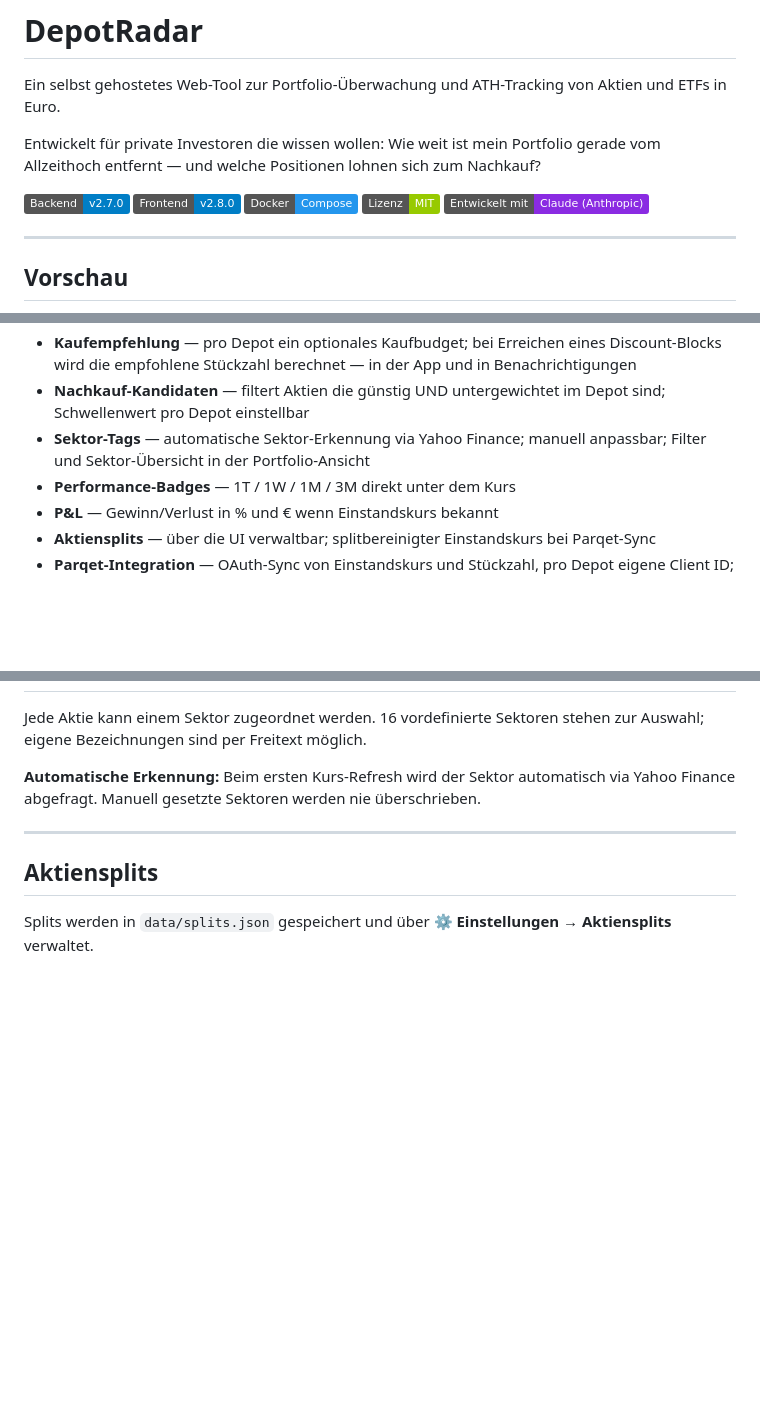
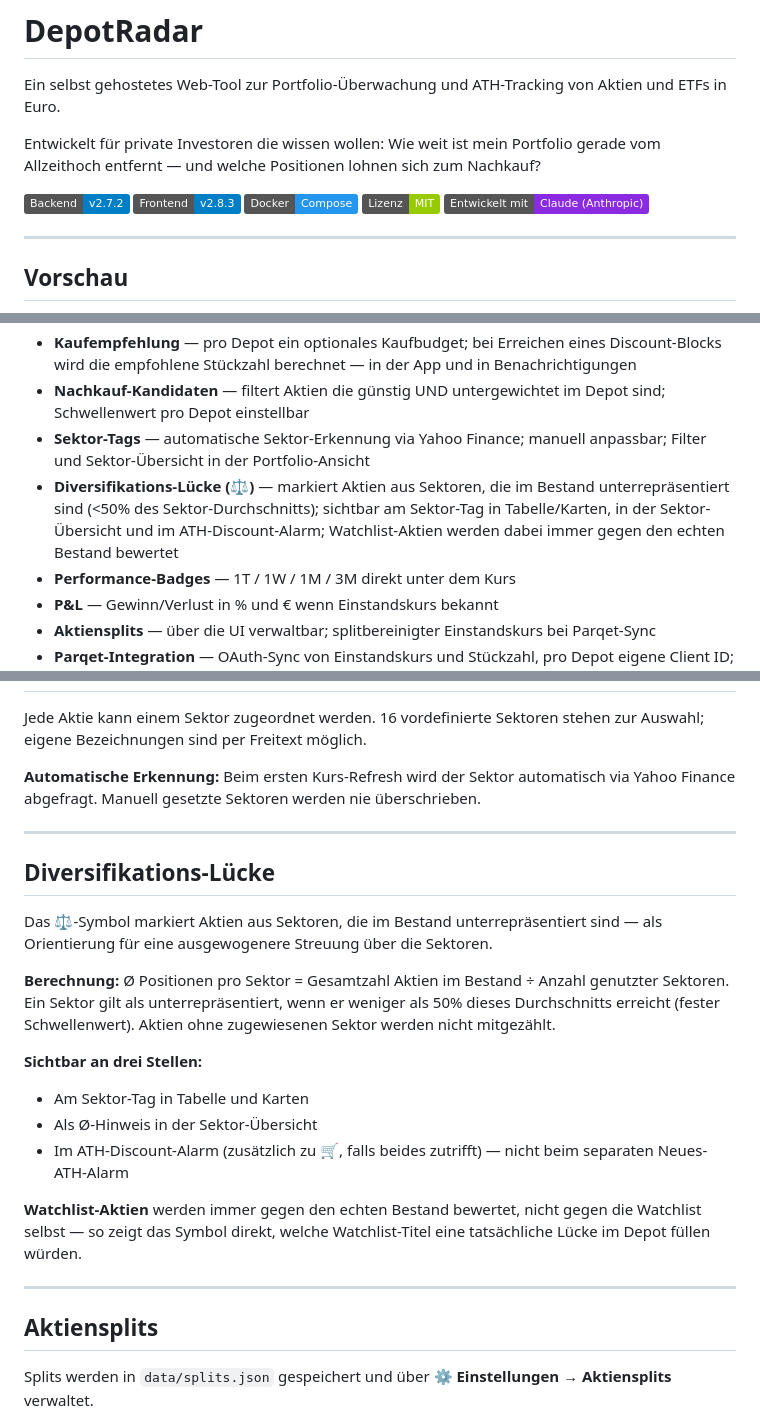
Before and after one commit to ckbaxter/DepotRadar, a Markdown page: README.md, 3 parts joined by grey strips. Rendered like a GitHub page; badges without logos; blank space fills up the shorter version.

```diff
--- a/README.md
+++ b/README.md
@@ -4,8 +4,8 @@ Ein selbst gehostetes Web-Tool zur Portfolio-Überwachung und ATH-Tracking von A
 
 Entwickelt für private Investoren die wissen wollen: Wie weit ist mein Portfolio gerade vom Allzeithoch entfernt — und welche Positionen lohnen sich zum Nachkauf?
 
-![Version Backend](https://img.shields.io/badge/Backend-v2.7.0-blue)
-![Version Frontend](https://img.shields.io/badge/Frontend-v2.8.0-blue)
+![Version Backend](https://img.shields.io/badge/Backend-v2.7.2-blue)
+![Version Frontend](https://img.shields.io/badge/Frontend-v2.8.3-blue)
 ![Docker](https://img.shields.io/badge/Docker-Compose-2496ED)
 ![Lizenz](https://img.shields.io/badge/Lizenz-MIT-green)
 ![Entwickelt mit Claude](https://img.shields.io/badge/Entwickelt%20mit-Claude%20(Anthropic)-blueviolet)
@@ -32,6 +32,7 @@ Entwickelt für private Investoren die wissen wollen: Wie weit ist mein Portfoli
 - **Kaufempfehlung** — pro Depot ein optionales Kaufbudget; bei Erreichen eines Discount-Blocks wird die empfohlene Stückzahl berechnet — in der App und in Benachrichtigungen
 - **Nachkauf-Kandidaten** — filtert Aktien die günstig UND untergewichtet im Depot sind; Schwellenwert pro Depot einstellbar
 - **Sektor-Tags** — automatische Sektor-Erkennung via Yahoo Finance; manuell anpassbar; Filter und Sektor-Übersicht in der Portfolio-Ansicht
+- **Diversifikations-Lücke (⚖️)** — markiert Aktien aus Sektoren, die im Bestand unterrepräsentiert sind (<50% des Sektor-Durchschnitts); sichtbar am Sektor-Tag in Tabelle/Karten, in der Sektor-Übersicht und im ATH-Discount-Alarm; Watchlist-Aktien werden dabei immer gegen den echten Bestand bewertet
 - **Performance-Badges** — 1T / 1W / 1M / 3M direkt unter dem Kurs
 - **P&L** — Gewinn/Verlust in % und € wenn Einstandskurs bekannt
 - **Aktiensplits** — über die UI verwaltbar; splitbereinigter Einstandskurs bei Parqet-Sync
@@ -218,6 +219,22 @@ Jede Aktie kann einem Sektor zugeordnet werden. 16 vordefinierte Sektoren stehen
 
 -----
 
+## Diversifikations-Lücke
+
+Das ⚖️-Symbol markiert Aktien aus Sektoren, die im Bestand unterrepräsentiert sind — als Orientierung für eine ausgewogenere Streuung über die Sektoren.
+
+**Berechnung:** Ø Positionen pro Sektor = Gesamtzahl Aktien im Bestand ÷ Anzahl genutzter Sektoren. Ein Sektor gilt als unterrepräsentiert, wenn er weniger als 50% dieses Durchschnitts erreicht (fester Schwellenwert). Aktien ohne zugewiesenen Sektor werden nicht mitgezählt.
+
+**Sichtbar an drei Stellen:**
+
+- Am Sektor-Tag in Tabelle und Karten
+- Als Ø-Hinweis in der Sektor-Übersicht
+- Im ATH-Discount-Alarm (zusätzlich zu 🛒, falls beides zutrifft) — nicht beim separaten Neues-ATH-Alarm
+
+**Watchlist-Aktien** werden immer gegen den echten Bestand bewertet, nicht gegen die Watchlist selbst — so zeigt das Symbol direkt, welche Watchlist-Titel eine tatsächliche Lücke im Depot füllen würden.
+
+-----
+
 ## Aktiensplits
 
 Splits werden in `data/splits.json` gespeichert und über **⚙ Einstellungen → Aktiensplits** verwaltet.
```
Also changed, not shown: other parts of README.md (+1 -0 lines).
